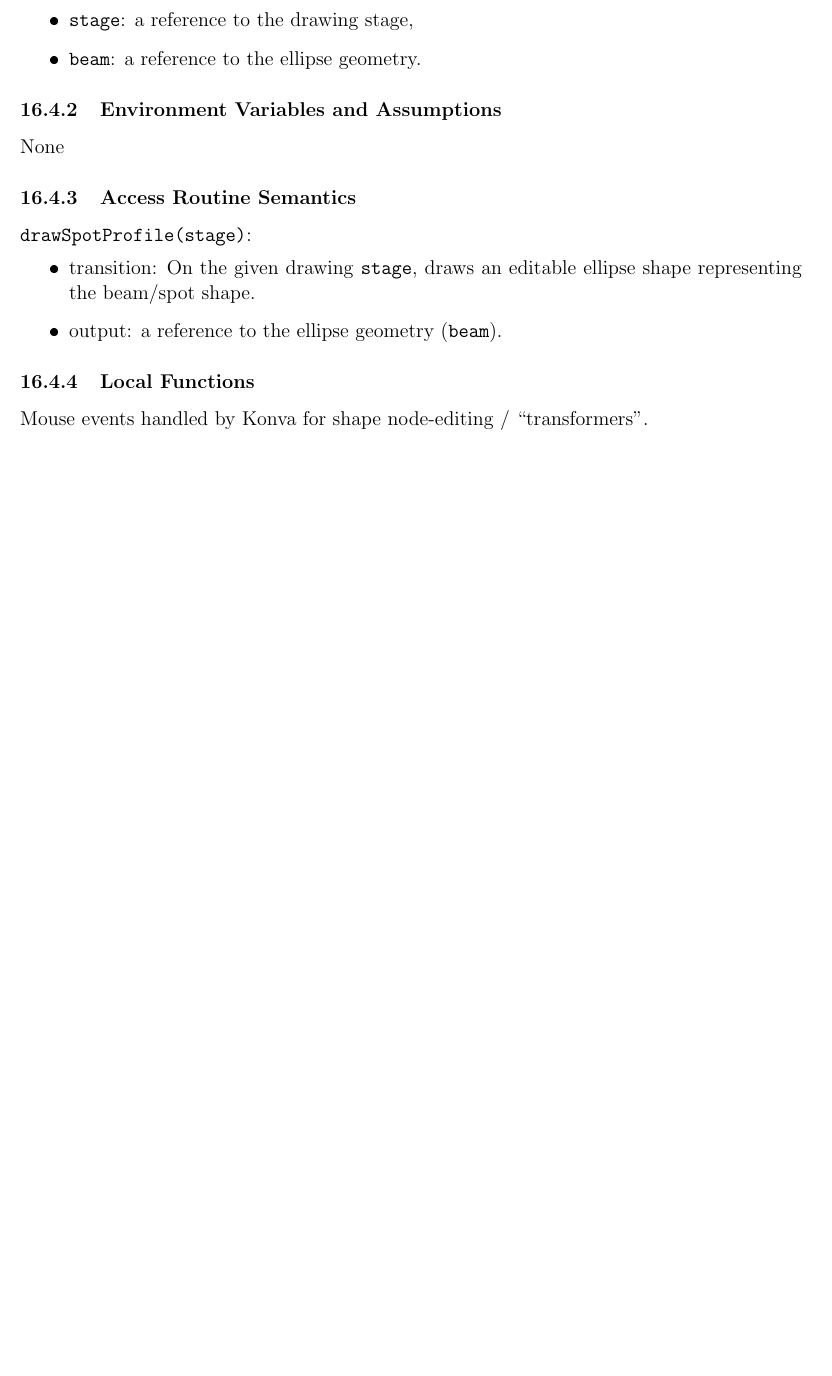
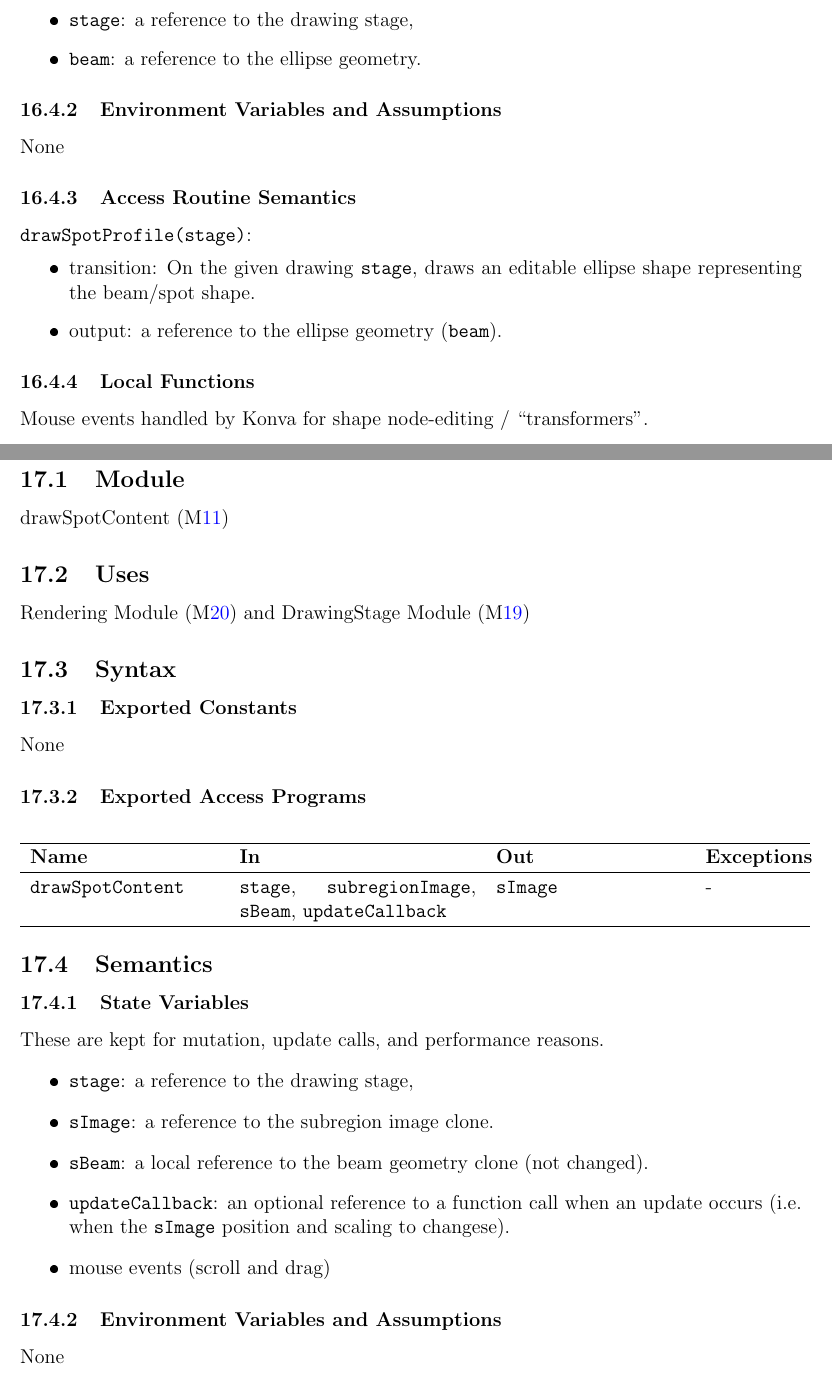
Before and after one commit to joedf/CAS741_w23, a LaTeX document (docs/Design/MIS/MIS.tex): part of page 30 of 31 before the commit and two parts of pages 30 and 31 of 33 after it, the two joined at a grey line, cut so that both start at the same text, the shorter picture padded with empty space. The pictures show the PDF file docs/Design/MIS/MIS.pdf that the author committed with the source.

Commit message:
MIS: spot content

```diff
--- a/docs/Design/MIS/MIS.tex
+++ b/docs/Design/MIS/MIS.tex
@@ -827,6 +827,7 @@ These are kept for mutation, update calls, and performance reasons.
   \item \code{subregionImage}: a reference to imageDrawingObject.
   \item \code{updateCallback}: an optional reference to a function call when an update occurs
     (i.e. when view bounds change).
+  \item mouse events (scroll and drag)
 \end{itemize}
 
 \subsubsection{Environment Variables and Assumptions}
@@ -839,8 +840,8 @@ None
 \item transition: Draw a view displaying a copy of the ground truth image
   (\code{gtImage} as provided by \mref{M_dispControl}) representing the current subregion / ROI.
   This view can be panned and zoomed with mouse events.
-  The \code{updateCallback} function reference is called when mouse event (drag or scroll) causes the
-  of the view bounds to change.
+  The \code{updateCallback} function reference is called when mouse events (drag or scroll)
+  causes the of the view bounds to change.
 \item output: a reference to \code{subregionImage} imageDrawingObject
   (which can be used like \code{rect}) representing the bounds of the current view.
 \end{itemize}
@@ -908,0 +918,37 @@ Mouse events handled by Konva for shape node-editing / ``transformers''.
+\subsection{Syntax}
+
+\subsubsection{Exported Constants}
+None
+\subsubsection{Exported Access Programs}
+
+\begin{center}
+\begin{tabular}{p{4cm} p{5cm} p{4cm} p{2cm}}
+\hline
+\textbf{Name} & \textbf{In} & \textbf{Out} & \textbf{Exceptions} \\
+\hline
+\code{drawSpotContent} & \code{stage}, \code{subregionImage}, \code{sBeam}, \code{updateCallback}
+  & \code{sImage} & - \\
+\hline
+\end{tabular}
+\end{center}
+
+\subsection{Semantics}
+
+\subsubsection{State Variables}
+These are kept for mutation, update calls, and performance reasons.
+\begin{itemize}
+  \item \code{stage}: a reference to the drawing stage,
+  \item \code{sImage}: a reference to the subregion image clone.
+  \item \code{sBeam}: a local reference to the beam geometry clone (not changed).
+  \item \code{updateCallback}: an optional reference to a function call when an update occurs
+  (i.e. when the \code{sImage} position and scaling to changese).
+  \item mouse events (scroll and drag)
+\end{itemize}
+
+\subsubsection{Environment Variables and Assumptions}
+None
+
+\subsubsection{Access Routine Semantics}
+
+\noindent \code{drawSpotContent(stage, subregionImage, sBeam, updateCallback = null)}:
+\begin{itemize}
@@ -908,0 +962,3 @@ Mouse events handled by Konva for shape node-editing / ``transformers''.
+\end{itemize}
+
+\subsubsection{Local Functions}
```
Also changed, not shown: docs/Design/MIS/MIS.pdf, docs/Design/MIS/MIS.tex (24 more changed lines).
